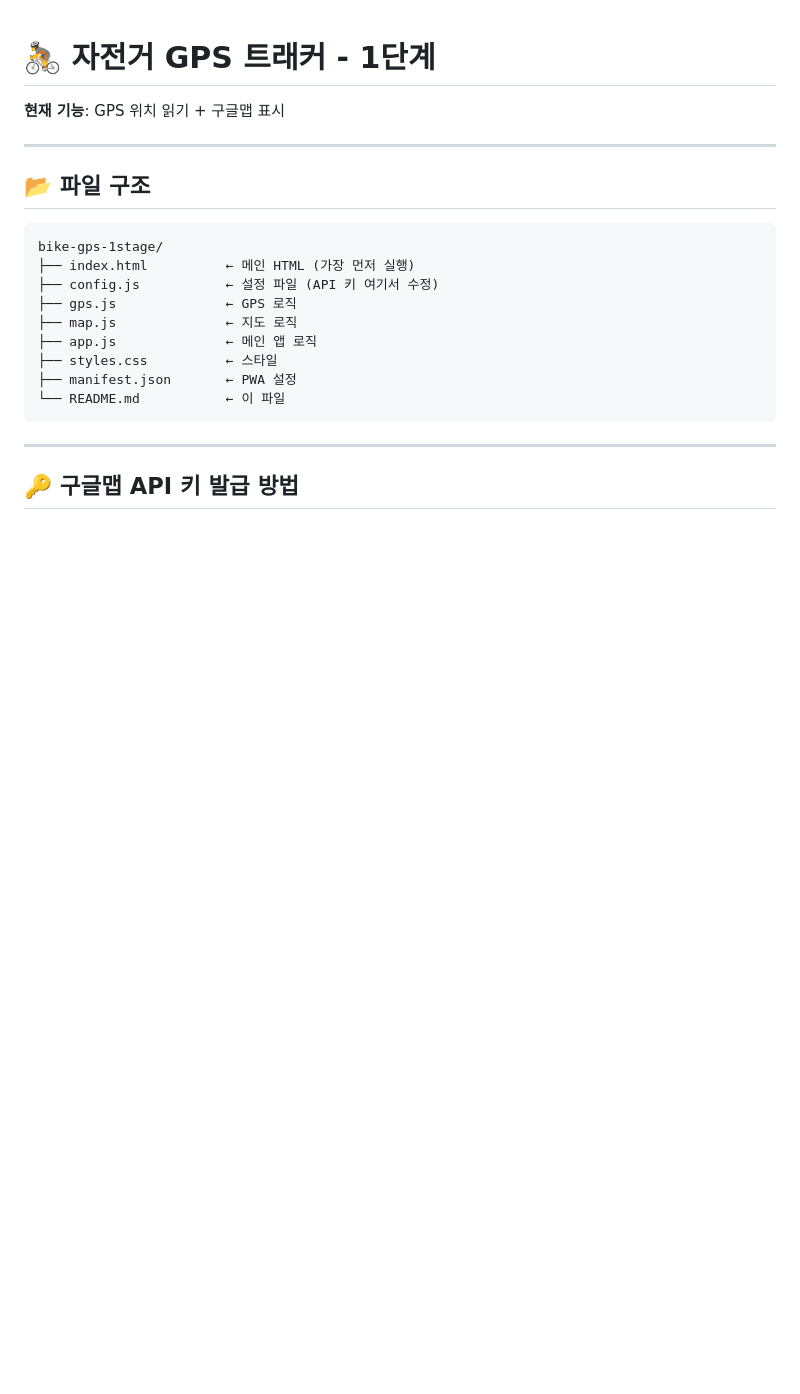
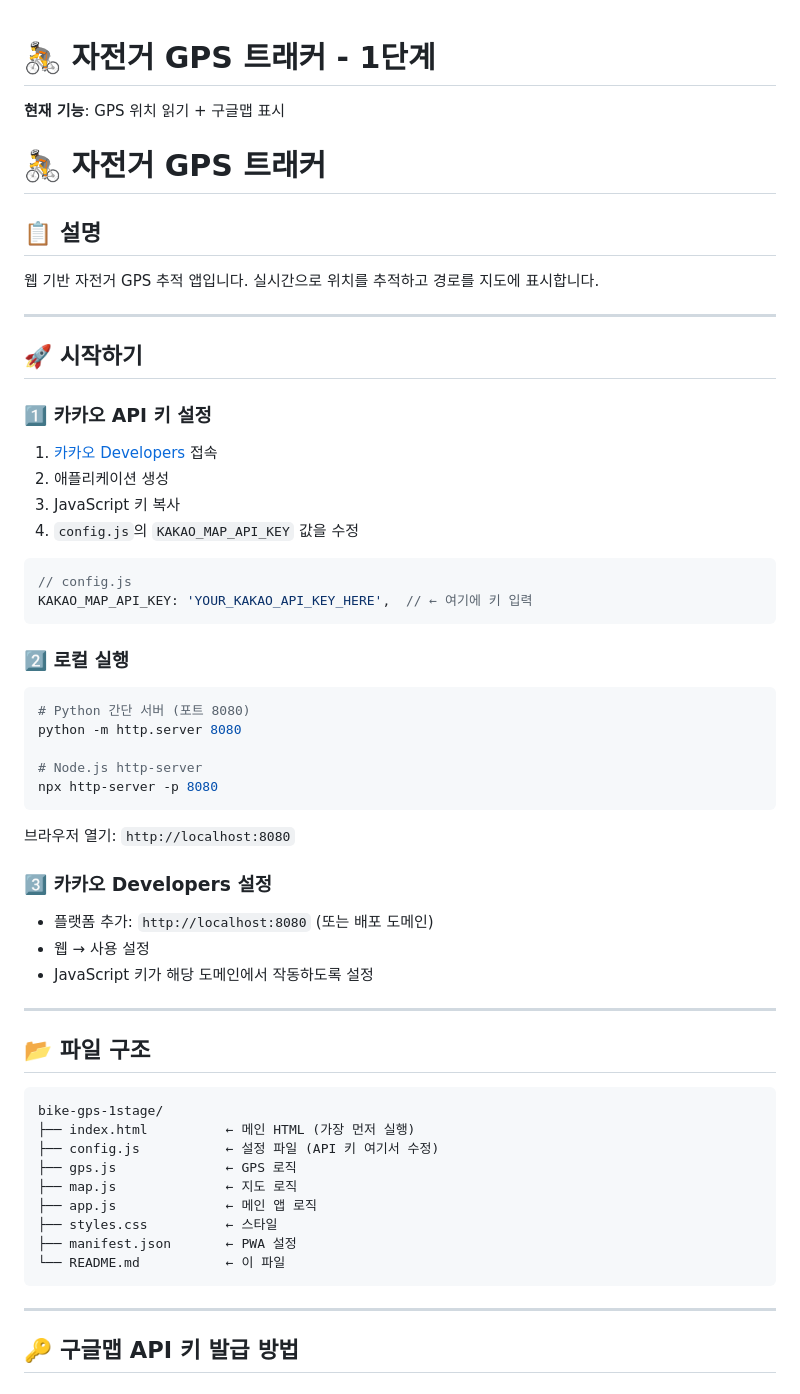
Before and after one commit to mook3237/bike-gps, a Markdown page: README.md, the part around one of its changes. GitHub-like rendering; blank space fills up the shorter version.

````diff
--- a/README.md
+++ b/README.md
@@ -1,6 +1,42 @@
 # 🚴 자전거 GPS 트래커 - 1단계
 
 **현재 기능**: GPS 위치 읽기 + 구글맵 표시
+
+# 🚴 자전거 GPS 트래커
+
+## 📋 설명
+웹 기반 자전거 GPS 추적 앱입니다. 실시간으로 위치를 추적하고 경로를 지도에 표시합니다.
+
+---
+
+## 🚀 시작하기
+
+### 1️⃣ 카카오 API 키 설정
+1. [카카오 Developers](https://developers.kakao.com/) 접속
+2. 애플리케이션 생성
+3. JavaScript 키 복사
+4. `config.js`의 `KAKAO_MAP_API_KEY` 값을 수정
+
+```javascript
+// config.js
+KAKAO_MAP_API_KEY: 'YOUR_KAKAO_API_KEY_HERE',  // ← 여기에 키 입력
+```
+
+### 2️⃣ 로컬 실행
+```bash
+# Python 간단 서버 (포트 8080)
+python -m http.server 8080
+
+# Node.js http-server
+npx http-server -p 8080
+```
+
+브라우저 열기: `http://localhost:8080`
+
+### 3️⃣ 카카오 Developers 설정
+- 플랫폼 추가: `http://localhost:8080` (또는 배포 도메인)
+- 웹 → 사용 설정
+- JavaScript 키가 해당 도메인에서 작동하도록 설정
 
 ---
 
````
Also changed, not shown: other parts of README.md (+75 -0 lines).
